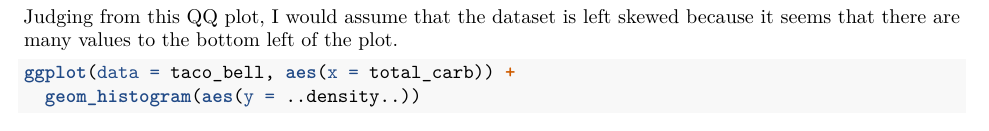
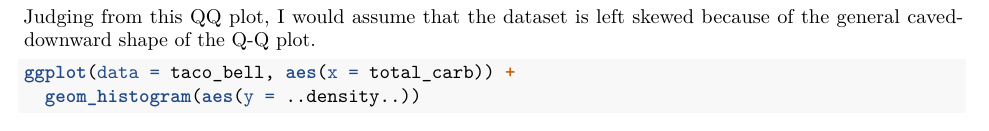
Before and after one commit to riverar9/cuny-msds, an R Markdown document (data606/labs/lab-4/Richie Rivera - Lab4_normal_distribution.Rmd): part of page 9 of 9, cut so that both start at the same text. Rendered offline with R 4.5, knitr and Pandoc, then LaTeX, with nearby package versions; some code elsewhere in the file could not run offline.

Commit message:
updated lab 4

````diff
--- a/data606/labs/lab-4/Richie Rivera - Lab4_normal_distribution.Rmd
+++ b/data606/labs/lab-4/Richie Rivera - Lab4_normal_distribution.Rmd
@@ -413,7 +413,7 @@
   geom_point(stat = "qq")
 ```
 
-Judging from this QQ plot, I would assume that the dataset is left skewed because it seems that there are many values to the bottom left of the plot.
+Judging from this QQ plot, I would assume that the dataset is left skewed because of the general caved-downward shape of the Q-Q plot.
 
 ```{r tacobell histogram}
 ggplot(data = taco_bell, aes(x = total_carb)) +
````
